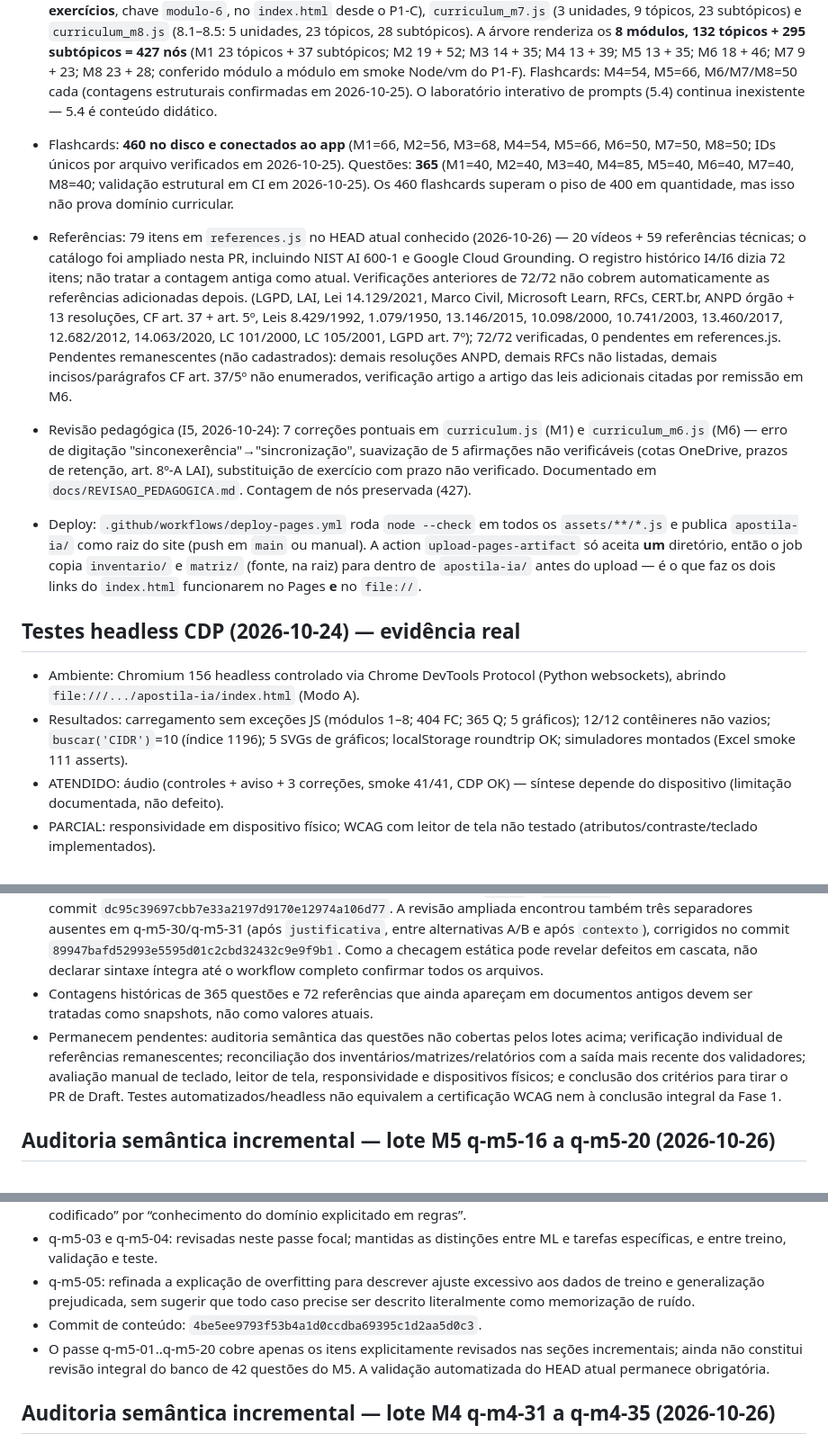
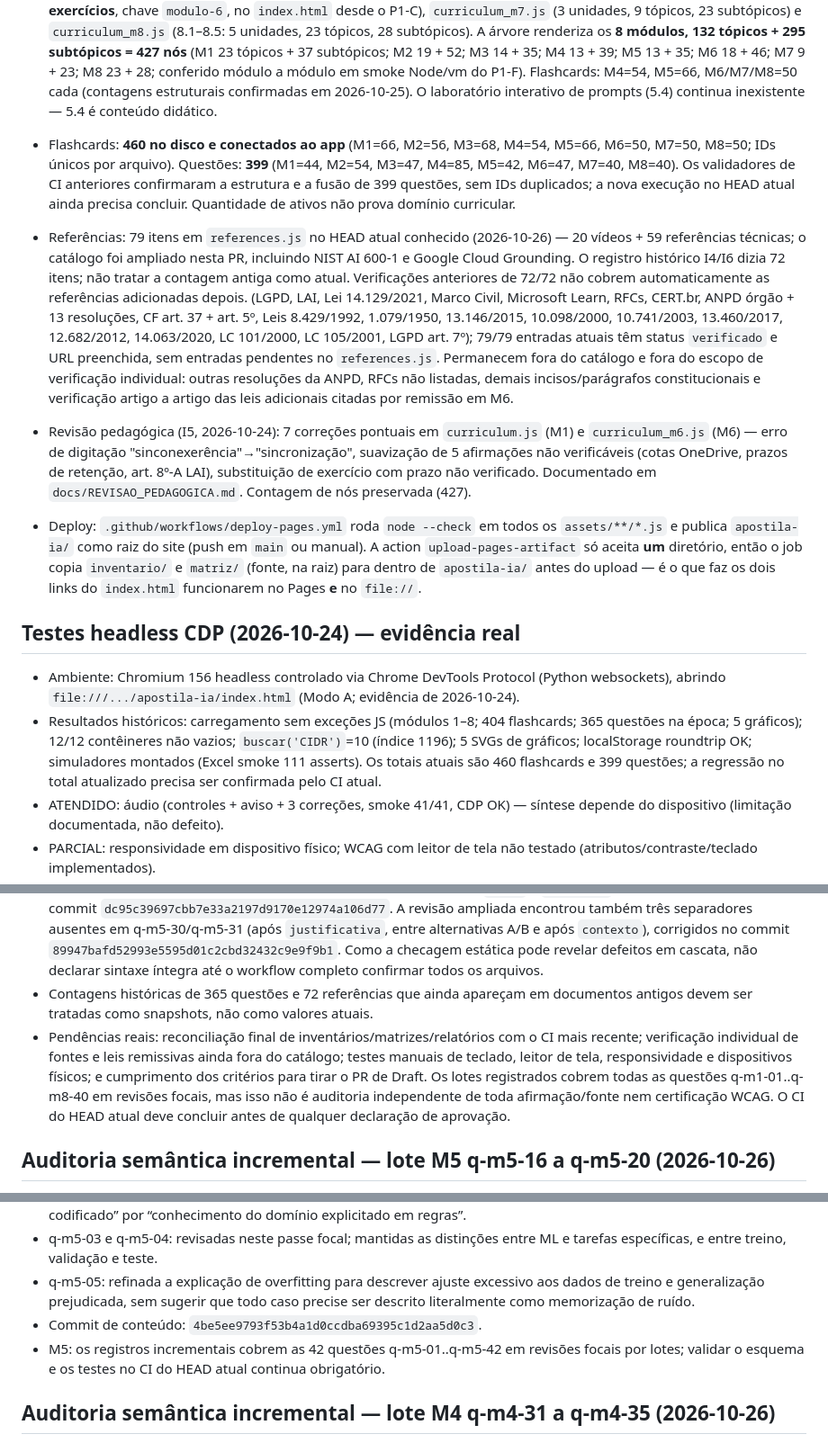
Before and after one commit to Fatal1tyBarucco/FCN, a Markdown page: AGENTS.md, 3 parts joined by grey strips. Shown at 90% size. Rendered like a GitHub page.

Commit message:
docs: reconciliar estado do projeto com o banco atual

```diff
--- a/AGENTS.md
+++ b/AGENTS.md
@@ -70,16 +70,16 @@ python3 -m http.server 8080     # Modo B — servidor estático opcional
 - M2 (Redes): **renderiza** — `curriculum_m2.js` (unidade 2.1, 4 tópicos; subtópicos com objetivo, conteúdo, exemplos e exercícios) + 56 flashcards + `simulator_network.js` (ping e traceroute simulados, CIDR com cálculo real; não executa comandos no SO). 2.2–2.5 IMPLEMENTADOS e renderizam (5 unidades, 19 tópicos, 52 subtópicos).
 - M3: **renderiza** — `index.html` inclui `curriculum_m3.js` e `flashcards_m3.js`; 3.1–3.5 implementados (5 unidades, 14 tópicos, 35 subtópicos) + 68 flashcards.
 - M4, M5, M6, M7 e M8: **carregados e renderizam** — `curriculum_m4.js` (4 unidades, 13 tópicos, 39 subtópicos), `curriculum_m5.js` (**5.1–5.4: 4 unidades, 13 tópicos, 35 subtópicos, 105 exemplos, 70 exercícios — 5.3/5.4 entraram no P1-C**), `curriculum_m6.js` (**criado no P1-C: 6 unidades 6.1–6.6, 18 tópicos, 46 subtópicos, 138 exemplos, 92 exercícios**, chave `modulo-6`, no `index.html` desde o P1-C), `curriculum_m7.js` (3 unidades, 9 tópicos, 23 subtópicos) e `curriculum_m8.js` (8.1–8.5: 5 unidades, 23 tópicos, 28 subtópicos). A árvore renderiza os **8 módulos, 132 tópicos + 295 subtópicos = 427 nós** (M1 23 tópicos + 37 subtópicos; M2 19 + 52; M3 14 + 35; M4 13 + 39; M5 13 + 35; M6 18 + 46; M7 9 + 23; M8 23 + 28; conferido módulo a módulo em smoke Node/vm do P1-F). Flashcards: M4=54, M5=66, M6/M7/M8=50 cada (contagens estruturais confirmadas em 2026-10-25). O laboratório interativo de prompts (5.4) continua inexistente — 5.4 é conteúdo didático.
-- Flashcards: **460 no disco e conectados ao app** (M1=66, M2=56, M3=68, M4=54, M5=66, M6=50, M7=50, M8=50; IDs únicos por arquivo verificados em 2026-10-25). Questões: **365** (M1=40, M2=40, M3=40, M4=85, M5=40, M6=40, M7=40, M8=40; validação estrutural em CI em 2026-10-25). Os 460 flashcards superam o piso de 400 em quantidade, mas isso não prova domínio curricular.
-- Referências: 79 itens em `references.js` no HEAD atual conhecido (2026-10-26) — 20 vídeos + 59 referências técnicas; o catálogo foi ampliado nesta PR, incluindo NIST AI 600-1 e Google Cloud Grounding. O registro histórico I4/I6 dizia 72 itens; não tratar a contagem antiga como atual. Verificações anteriores de 72/72 não cobrem automaticamente as referências adicionadas depois. (LGPD, LAI, Lei 14.129/2021, Marco Civil, Microsoft Learn, RFCs, CERT.br, ANPD órgão + 13 resoluções, CF art. 37 + art. 5º, Leis 8.429/1992, 1.079/1950, 13.146/2015, 10.098/2000, 10.741/2003, 13.460/2017, 12.682/2012, 14.063/2020, LC 101/2000, LC 105/2001, LGPD art. 7º); 72/72 verificadas, 0 pendentes em references.js. Pendentes remanescentes (não cadastrados): demais resoluções ANPD, demais RFCs não listadas, demais incisos/parágrafos CF art. 37/5º não enumerados, verificação artigo a artigo das leis adicionais citadas por remissão em M6.
+- Flashcards: **460 no disco e conectados ao app** (M1=66, M2=56, M3=68, M4=54, M5=66, M6=50, M7=50, M8=50; IDs únicos por arquivo). Questões: **399** (M1=44, M2=54, M3=47, M4=85, M5=42, M6=47, M7=40, M8=40). Os validadores de CI anteriores confirmaram a estrutura e a fusão de 399 questões, sem IDs duplicados; a nova execução no HEAD atual ainda precisa concluir. Quantidade de ativos não prova domínio curricular.
+- Referências: 79 itens em `references.js` no HEAD atual conhecido (2026-10-26) — 20 vídeos + 59 referências técnicas; o catálogo foi ampliado nesta PR, incluindo NIST AI 600-1 e Google Cloud Grounding. O registro histórico I4/I6 dizia 72 itens; não tratar a contagem antiga como atual. Verificações anteriores de 72/72 não cobrem automaticamente as referências adicionadas depois. (LGPD, LAI, Lei 14.129/2021, Marco Civil, Microsoft Learn, RFCs, CERT.br, ANPD órgão + 13 resoluções, CF art. 37 + art. 5º, Leis 8.429/1992, 1.079/1950, 13.146/2015, 10.098/2000, 10.741/2003, 13.460/2017, 12.682/2012, 14.063/2020, LC 101/2000, LC 105/2001, LGPD art. 7º); 79/79 entradas atuais têm status `verificado` e URL preenchida, sem entradas pendentes no `references.js`. Permanecem fora do catálogo e fora do escopo de verificação individual: outras resoluções da ANPD, RFCs não listadas, demais incisos/parágrafos constitucionais e verificação artigo a artigo das leis adicionais citadas por remissão em M6.
 - Revisão pedagógica (I5, 2026-10-24): 7 correções pontuais em `curriculum.js` (M1) e `curriculum_m6.js` (M6) — erro de digitação "sinconexerência"→"sincronização", suavização de 5 afirmações não verificáveis (cotas OneDrive, prazos de retenção, art. 8º-A LAI), substituição de exercício com prazo não verificado. Documentado em `docs/REVISAO_PEDAGOGICA.md`. Contagem de nós preservada (427).
 
 - Deploy: `.github/workflows/deploy-pages.yml` roda `node --check` em todos os `assets/**/*.js` e publica `apostila-ia/` como raiz do site (push em `main` ou manual). A action `upload-pages-artifact` só aceita **um** diretório, então o job copia `inventario/` e `matriz/` (fonte, na raiz) para dentro de `apostila-ia/` antes do upload — é o que faz os dois links do `index.html` funcionarem no Pages **e** no `file://`.
 
 ## Testes headless CDP (2026-10-24) — evidência real
 
-- Ambiente: Chromium 156 headless controlado via Chrome DevTools Protocol (Python websockets), abrindo `file:///.../apostila-ia/index.html` (Modo A).
-- Resultados: carregamento sem exceções JS (módulos 1–8; 404 FC; 365 Q; 5 gráficos); 12/12 contêineres não vazios; `buscar('CIDR')`=10 (índice 1196); 5 SVGs de gráficos; localStorage roundtrip OK; simuladores montados (Excel smoke 111 asserts).
+- Ambiente: Chromium 156 headless controlado via Chrome DevTools Protocol (Python websockets), abrindo `file:///.../apostila-ia/index.html` (Modo A; evidência de 2026-10-24).
+- Resultados históricos: carregamento sem exceções JS (módulos 1–8; 404 flashcards; 365 questões na época; 5 gráficos); 12/12 contêineres não vazios; `buscar('CIDR')`=10 (índice 1196); 5 SVGs de gráficos; localStorage roundtrip OK; simuladores montados (Excel smoke 111 asserts). Os totais atuais são 460 flashcards e 399 questões; a regressão no total atualizado precisa ser confirmada pelo CI atual.
 - ATENDIDO: áudio (controles + aviso + 3 correções, smoke 41/41, CDP OK) — síntese depende do dispositivo (limitação documentada, não defeito).
 - PARCIAL: responsividade em dispositivo físico; WCAG com leitor de tela não testado (atributos/contraste/teclado implementados).
 - VÍDEOS: 20 validados (IDs verificados via oembed, 2026-10-24; embed nos módulos concluído). REFERÊNCIAS: 79/79 com status `verificado` e URL presente no `references.js` atual; 0 pendentes no catálogo. Pendentes remanescentes (não cadastrados): demais resoluções ANPD, demais RFCs não verificadas individualmente, demais incisos/parágrafos CF art. 37/5º.
@@ -121,7 +121,7 @@ Fonte de estado: branch `feat/fase-1-orquestracao-20261025`, PR [#17](https://gi
 - Run `40267735657` passou no HEAD histórico `7a6ac2425f00ccdbebc8be2d206796037358e75d`: validação curricular/ativos, geração de relatórios, verificador estrutural, heurísticas, smoke/regressões Chromium/Playwright em `file://`, além de CodeQL e análises JavaScript/TypeScript/Actions naquele mesmo SHA.
 - Esse resultado **não certifica** o HEAD posterior. Para o HEAD `b76afe874791d8d8acd8f28d8eef8ad083bbd458`, a execução `40269970430` estava queued. No commit de documentação `fb9c36e07cd33866d48d6670abe5c32c447c9ffa`, uma execução falhou na checagem de sintaxe de `questions_m5.js`: faltava uma vírgula entre `pegadinha` e `fonte` em q-m5-24. As falhas sequenciais revelaram separadores ausentes entre `pegadinha` e `fonte` em q-m5-24, q-m5-26 e q-m5-30. Correções registradas nos commits `7bc610a873ff62ba96dc3a7689c03d527f61d8df`, `0c0afa3332e2bcdbe2c1ba0f92f8b7d9c65d2ae1` e `1d8088250209745f5dfb3d1277cafaff4d3cdf2b`, respectivamente. A checagem subsequente identificou ainda uma vírgula ausente entre `regra` e `pegadinha` em q-m5-27, corrigida no commit `dc95c39697cbb7e33a2197d9170e12974a106d77`. A revisão ampliada encontrou também três separadores ausentes em q-m5-30/q-m5-31 (após `justificativa`, entre alternativas A/B e após `contexto`), corrigidos no commit `89947bafd52993e5595d01c2cbd32432c9e9f9b1`. Como a checagem estática pode revelar defeitos em cascata, não declarar sintaxe íntegra até o workflow completo confirmar todos os arquivos.
 - Contagens históricas de 365 questões e 72 referências que ainda apareçam em documentos antigos devem ser tratadas como snapshots, não como valores atuais.
-- Permanecem pendentes: auditoria semântica das questões não cobertas pelos lotes acima; verificação individual de referências remanescentes; reconciliação dos inventários/matrizes/relatórios com a saída mais recente dos validadores; avaliação manual de teclado, leitor de tela, responsividade e dispositivos físicos; e conclusão dos critérios para tirar o PR de Draft. Testes automatizados/headless não equivalem a certificação WCAG nem à conclusão integral da Fase 1.
+- Pendências reais: reconciliação final de inventários/matrizes/relatórios com o CI mais recente; verificação individual de fontes e leis remissivas ainda fora do catálogo; testes manuais de teclado, leitor de tela, responsividade e dispositivos físicos; e cumprimento dos critérios para tirar o PR de Draft. Os lotes registrados cobrem todas as questões q-m1-01..q-m8-40 em revisões focais, mas isso não é auditoria independente de toda afirmação/fonte nem certificação WCAG. O CI do HEAD atual deve concluir antes de qualquer declaração de aprovação.
 
 
 ## Auditoria semântica incremental — lote M5 q-m5-16 a q-m5-20 (2026-10-26)
@@ -179,7 +179,7 @@ Fonte de estado: branch `feat/fase-1-orquestracao-20261025`, PR [#17](https://gi
 - q-m5-03 e q-m5-04: revisadas neste passe focal; mantidas as distinções entre ML e tarefas específicas, e entre treino, validação e teste.
 - q-m5-05: refinada a explicação de overfitting para descrever ajuste excessivo aos dados de treino e generalização prejudicada, sem sugerir que todo caso precise ser descrito literalmente como memorização de ruído.
 - Commit de conteúdo: `4be5ee9793f53b4a1d0ccdba69395c1d2aa5d0c3`.
-- O passe q-m5-01..q-m5-20 cobre apenas os itens explicitamente revisados nas seções incrementais; ainda não constitui revisão integral do banco de 42 questões do M5. A validação automatizada do HEAD atual permanece obrigatória.
+- M5: os registros incrementais cobrem as 42 questões q-m5-01..q-m5-42 em revisões focais por lotes; validar o esquema e os testes no CI do HEAD atual continua obrigatório.
 
 ## Auditoria semântica incremental — lote M4 q-m4-31 a q-m4-35 (2026-10-26)
 
```
Also changed, not shown: other parts of AGENTS.md (+2 -2 lines).
